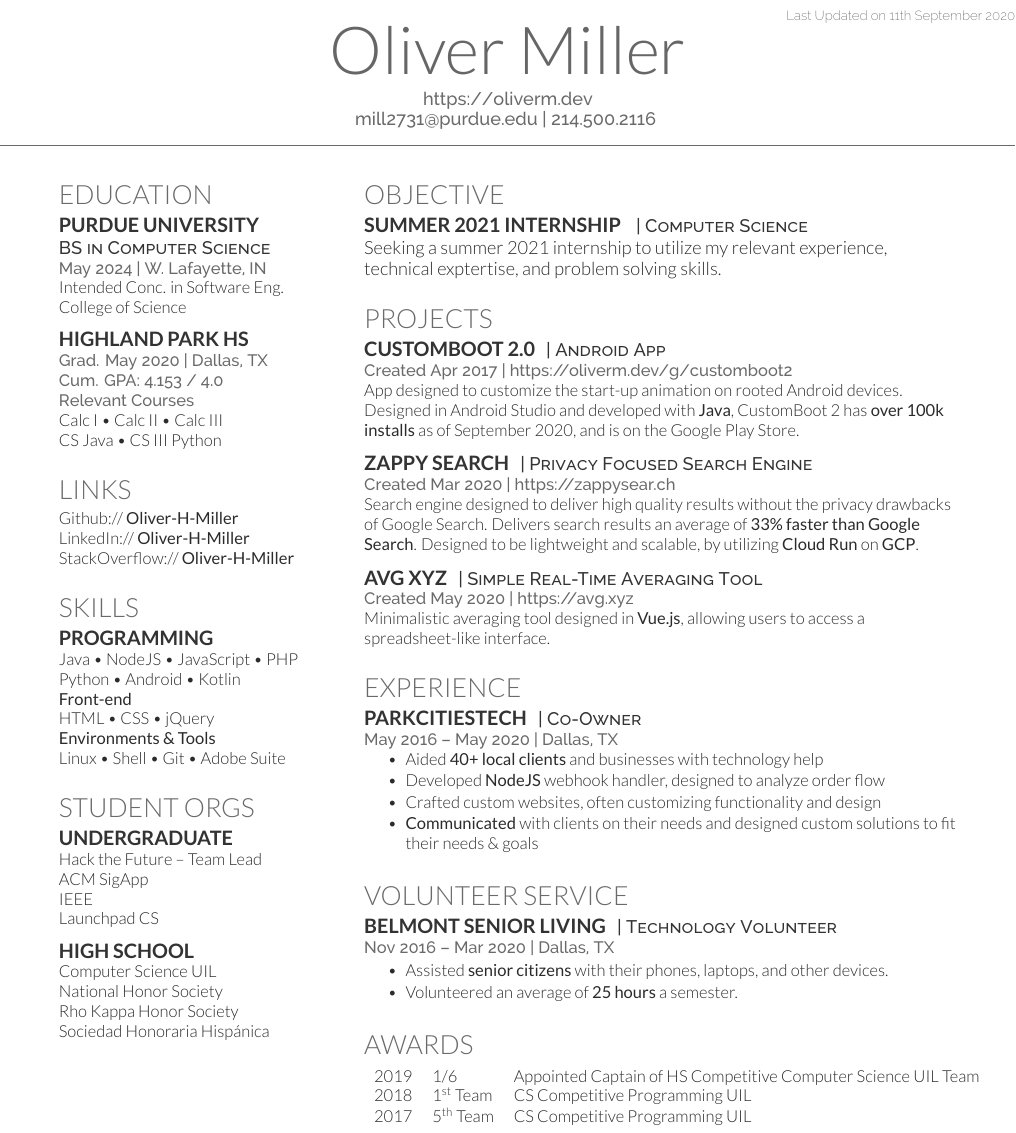
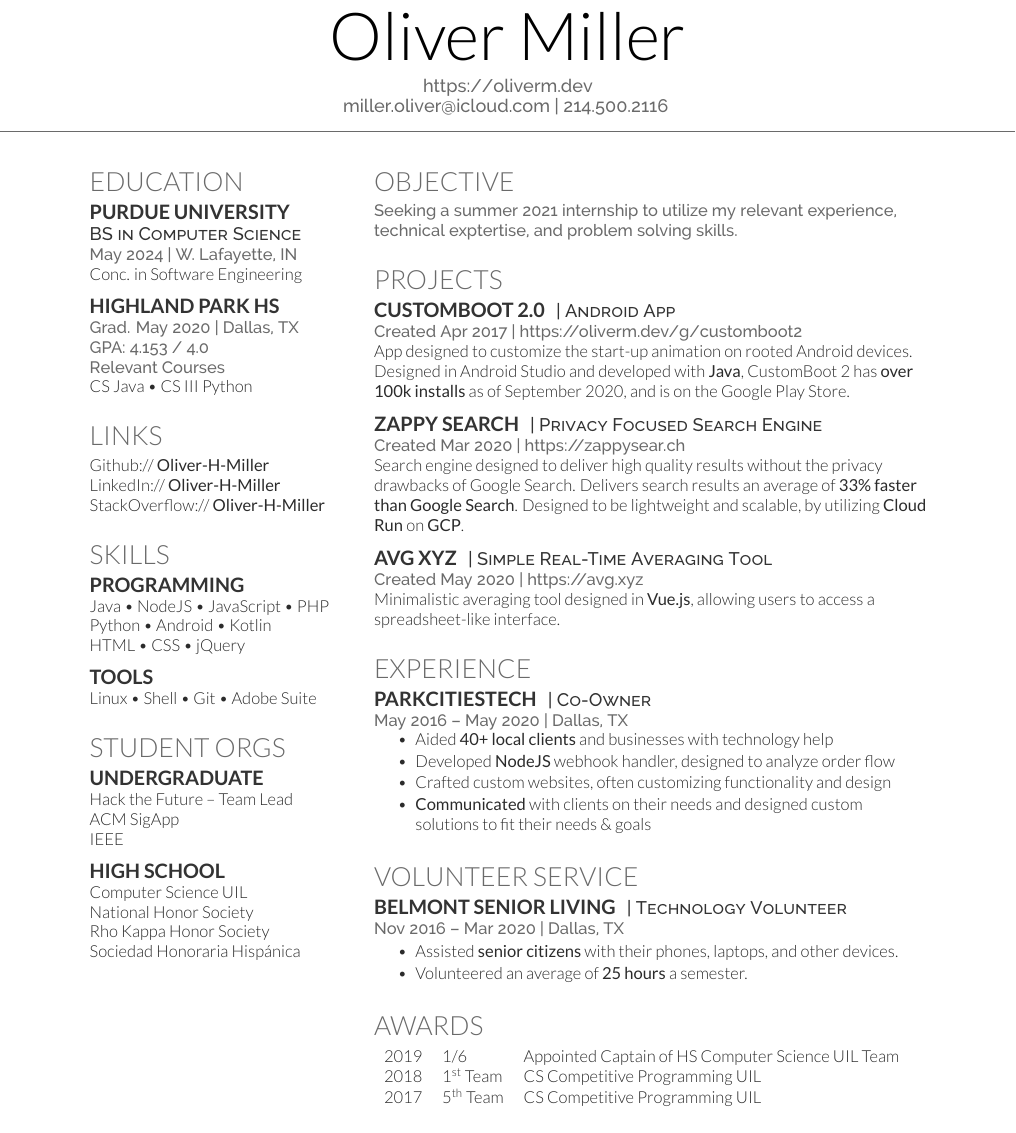
Before and after one commit to Oliver-H-Miller/LaTeX-resume, a LaTeX CV (cv_12.tex, which reads deedy-resume.cls): part of the page, cut at the place of the change. Compiled offline with XeLaTeX.

Commit message:
updated resume according to Drew's (TA) suggestions

```diff
--- a/cv_12.tex
+++ b/cv_12.tex
@@ -30,11 +30,9 @@
 %	TITLE SECTION
 %----------------------------------------------------------------------------------------
 
-\lastupdated % Print the Last Updated text at the top right
-
 \namesection{}{Oliver Miller}{ % Your name ***TO DO, FIX LATER***
 \urlstyle{same}\url{https://oliverm.dev} \\ % Your website, LinkedIn profile or other web address
-\href{mailto:mill2731@purdue.edu}{mill2731@purdue.edu} | 214.500.2116 % Your contact information
+\href{mailto:miller.oliver@icloud.com}{miller.oliver@icloud.com} | 214.500.2116 % Your contact information
 }
 
 %----------------------------------------------------------------------------------------
@@ -58,8 +56,7 @@
 
 \descript{BS in Computer Science}
 \location{May 2024 | W.  Lafayette, IN}
-Intended Conc. in Software Eng. \\
-College of Science \\
+Conc. in Software Engineering \\
 %\location{ Cum. GPA: 3.92 / 4.0 \\ 		CURRENTLY DON'T HAVE GPA
 %Major GPA: 3.94 / 4.0}				CURRENTLY DON'T HAVE GPA
 
@@ -70,9 +67,8 @@ College of Science \\
 \subsection{Highland Park HS}
 
 \location{Grad. May 2020 | Dallas, TX}
-\location{ Cum. GPA: 4.153 / 4.0}
+\location{GPA: 4.153 / 4.0}
 \location{Relevant Courses}
-Calc I \textbullet{} Calc II \textbullet{} Calc III \\
  CS Java \textbullet{} CS III Python
 
 \sectionspace % Some whitespace after the section
@@ -98,9 +94,11 @@ StackOverflow:// \href{https://stackoverflow.com/users/3152313}{\bf Oliver-H-Mil
 \subsection{Programming}
 Java \textbullet{} NodeJS \textbullet{} JavaScript \textbullet{} PHP \\
 Python \textbullet{} Android \textbullet{} Kotlin \\
-\location {\bf Front-end}
 HTML \textbullet{} CSS \textbullet{} jQuery \\
-\location{\bf Environments \& Tools}
+
+\sectionspace % Some whitespace after the section
+
+\subsection{Tools}
 Linux \textbullet{} Shell \textbullet{} Git \textbullet{} Adobe Suite \\
 
 \sectionspace % Some whitespace after the section
@@ -116,7 +114,6 @@ Linux \textbullet{} Shell \textbullet{} Git \textbullet{} Adobe Suite \\
 Hack the Future -- Team Lead \\
 ACM SigApp \\
 IEEE \\
-Launchpad CS \\
 
 \sectionspace % Some whitespace after the section
 
@@ -147,10 +143,7 @@ Sociedad Honoraria Hispánica \\
 %------------------------------------------------
 
 \section{Objective}
-
-\runsubsection{Summer 2021 Internship }
-\descript{| Computer Science}
-Seeking a summer 2021 internship to utilize my relevant experience, technical exptertise, and problem solving skills.
+\location{Seeking a summer 2021 internship to utilize my relevant experience, technical exptertise, and problem solving skills.}
 
 \sectionspace % Some whitespace after the section
 
@@ -235,7 +228,7 @@ Minimalistic averaging tool designed in \textbf{Vue.js}, allowing users to acces
 \section{Awards}
 
 \begin{tabular}{rll}
-2019	 & 1/6 & Appointed Captain of HS Competitive Computer Science UIL Team\\
+2019	 & 1/6 & Appointed Captain of HS Computer Science UIL Team\\
 2018	 & 1\textsuperscript{st} Team & CS Competitive Programming UIL \\
 2017	 & 5\textsuperscript{th} Team & CS Competitive Programming UIL\\
 \end{tabular}
--- a/deedy-resume.cls
+++ b/deedy-resume.cls
@@ -8,7 +8,7 @@
 \ProcessOptions\relax
 \LoadClass{article}
 
-\usepackage[hmargin=1.25cm, vmargin=0.75cm]{geometry} % Specifies horizontal and vertical page margins
+\usepackage[hmargin=0.75in, vmargin=0.5in]{geometry} % Specifies horizontal and vertical page margins
 \usepackage[hidelinks]{hyperref} % Required for links
 
 %----------------------------------------------------------------------------------------
@@ -42 +33,0 @@
-\setlength{\TPVertModule}{0.01\paperwidth} % Sets the units for the vertical position used in the \begin{textblock} argument
@@ -46,5 +34,3 @@
-Last Updated on \today % Last Updated text
-\end{textblock}}
 
 %----------------------------------------------------------------------------------------
 %	MAIN HEADING COMMAND
```
Also changed, not shown: cv_12.pdf, cv_12.tex (1 more changed lines), deedy-resume.cls (11 more changed lines), 4 other files.
